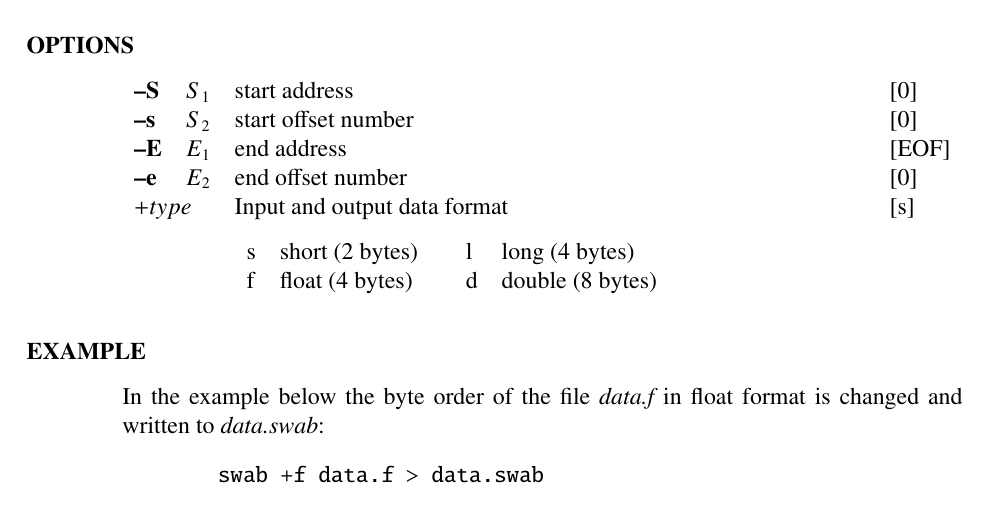
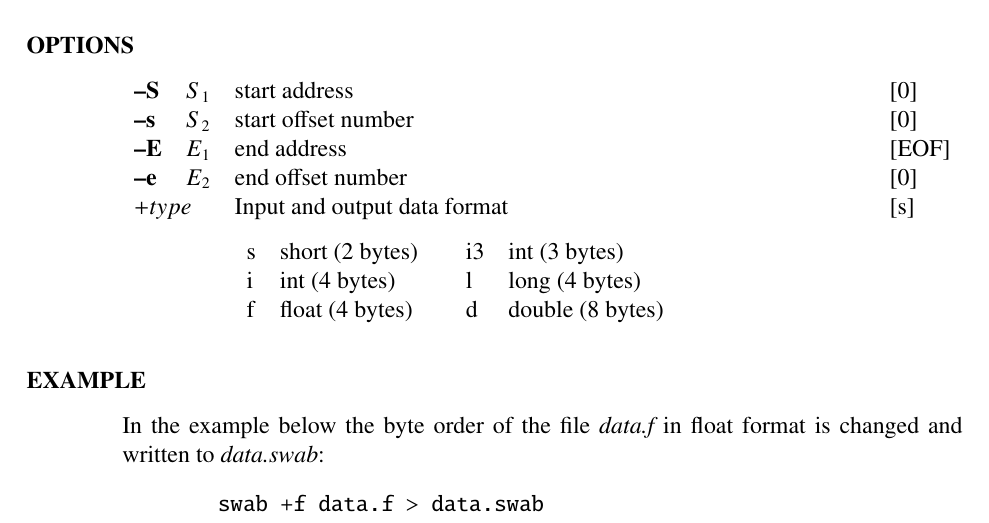
Before and after one commit to celsius/sptk, a LaTeX thesis (doc/ref_e/main.tex, which reads doc/ref_e/swab.tex): part of page 166 of 196, cut so that both start at the same text. Compiled offline with LaTeX, dvips and Ghostscript.

Commit message:
Modefication for new +i3 and +i option

```diff
--- a/doc/ref_e/swab.tex
+++ b/doc/ref_e/swab.tex
@@ -69,6 +69,8 @@ The +$type$ option specifies the input and output data formats.
 	\argp{type}{Input and output data format\\
 		\begin{tabular}{llcll} \\[-1ex]
 			s & short (2 bytes) & \quad &
+			i3 & int (3 bytes) \\
+			i & int (4 bytes) & \quad &
 			l & long (4 bytes) \\
 			f & float (4 bytes) & \quad &
 			d & double (8 bytes) \\
```
Also changed, not shown: doc/ref_e/swab.tex (2 more changed lines).
